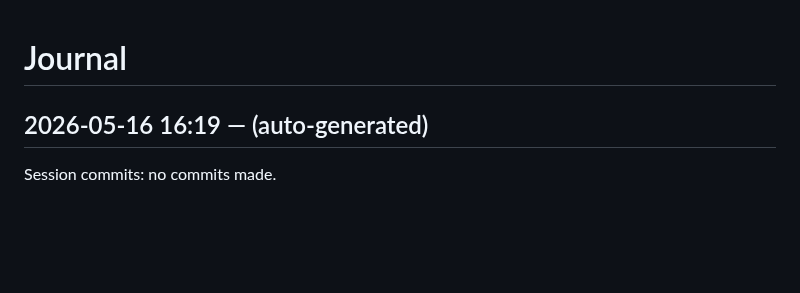
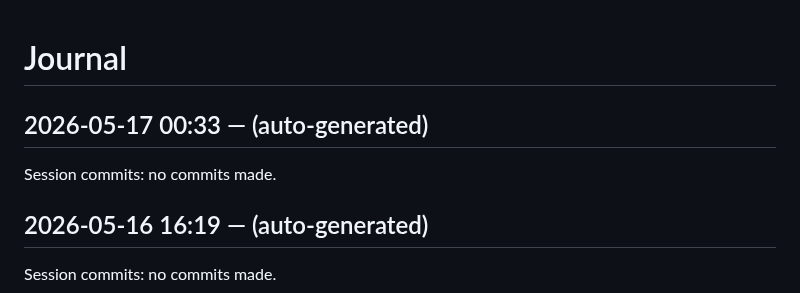
Before and after one commit to dweng0/dwengochart-renderer, a Markdown page: JOURNAL.md, the part around the change. Drawn GitHub-style; blank space fills up the shorter version.

Commit message:
2026-05-17 00:33: session wrap-up

```diff
--- a/JOURNAL.md
+++ b/JOURNAL.md
@@ -1,4 +1,9 @@
 # Journal
+
+## 2026-05-17 00:33 — (auto-generated)
+
+Session commits: no commits made.
+
 
 ## 2026-05-16 16:19 — (auto-generated)
 
```
